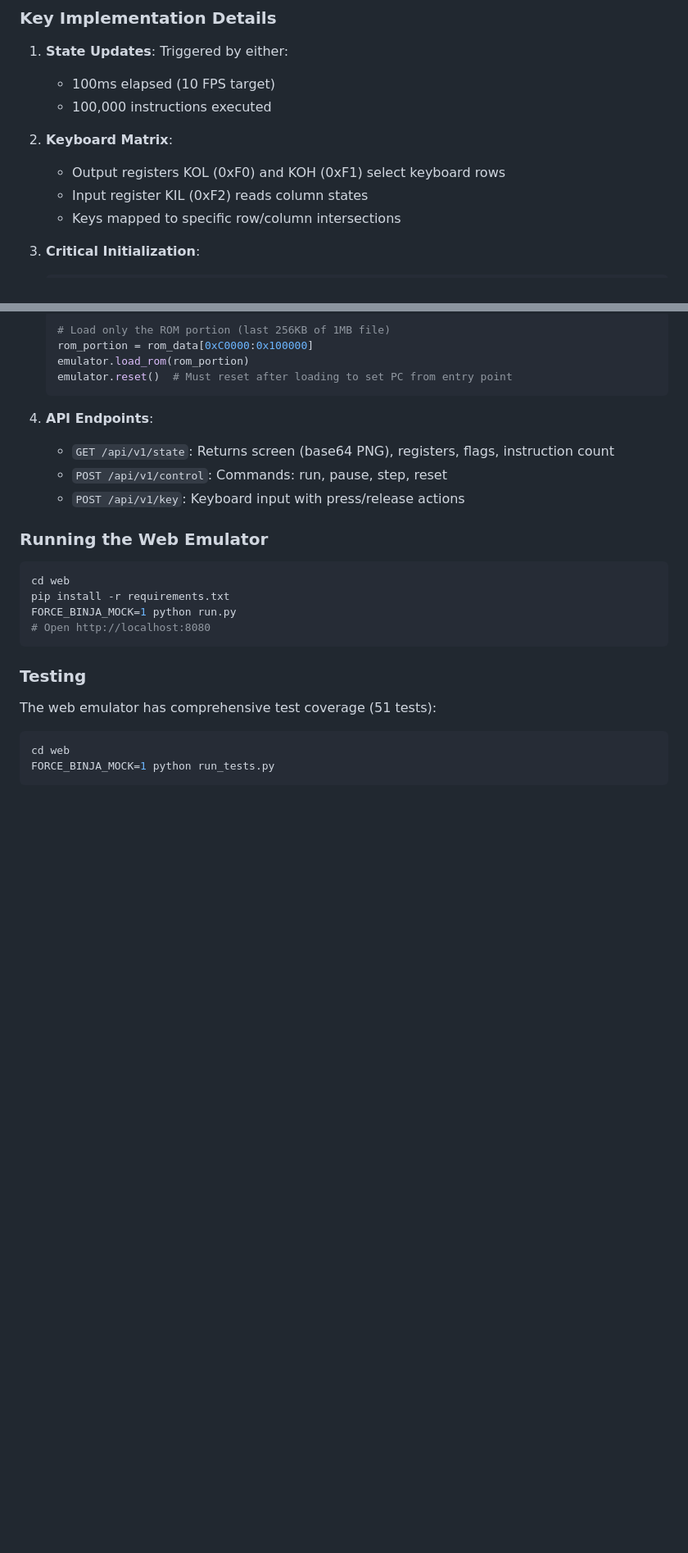
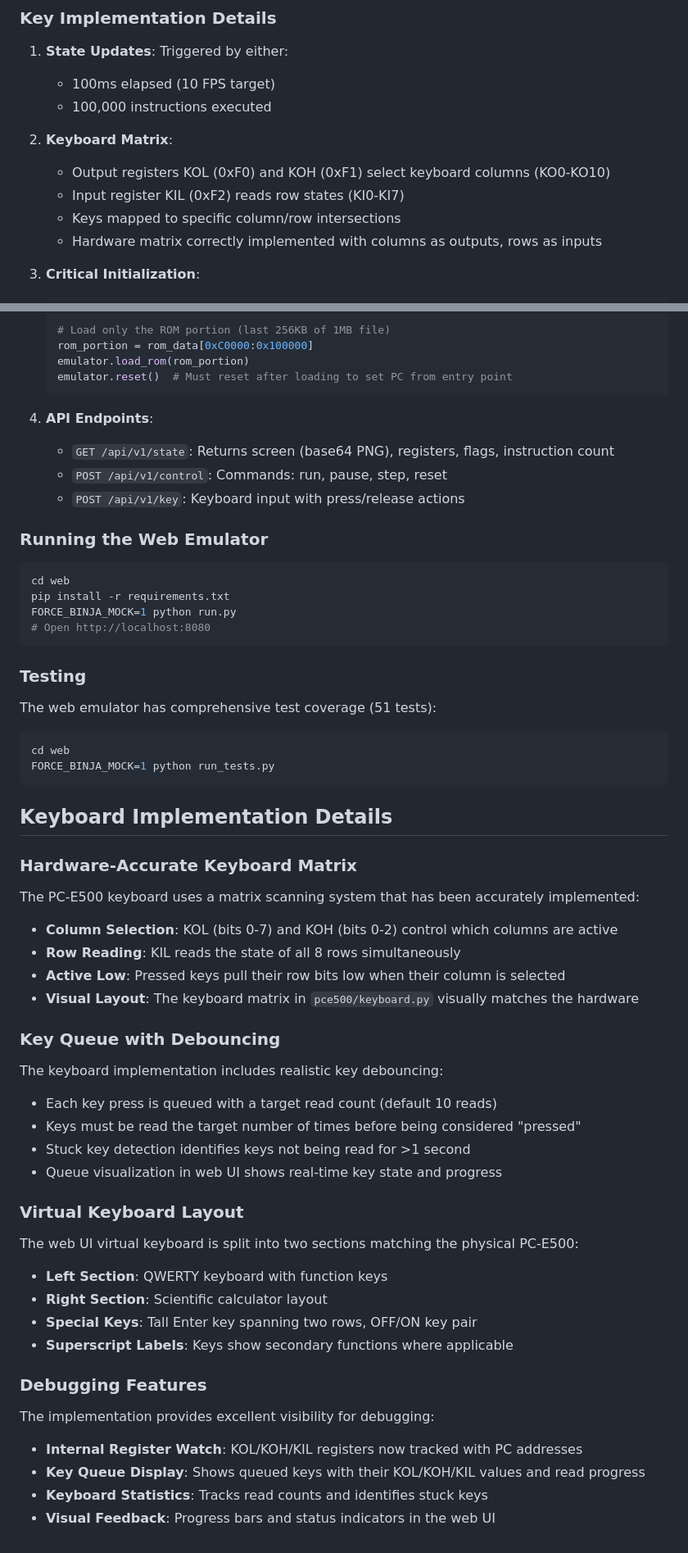
Before and after one commit to mblsha/binja-esr, a Markdown page: CLAUDE.md, 2 parts joined by grey strips. Shown at 82% size. GitHub-like rendering; blank space fills up the shorter version.

Commit message:
Update CLAUDE.md with keyboard implementation insights
- Correct keyboard matrix description (columns as outputs, rows as inputs)
- Add detailed keyboard implementation section
- Document hardware-accurate matrix scanning system
- Explain key queue with debouncing mechanism
- Describe virtual keyboard layout matching physical PC-E500
- List debugging features for keyboard troubleshooting

🤖 Generated with [Claude Code](https://claude.ai/code)

Co-Authored-By: Claude <noreply@anthropic.com>

````diff
--- a/CLAUDE.md
+++ b/CLAUDE.md
@@ -144,9 +144,10 @@ The web emulator (`web/`) provides a browser-based interface to the PC-E500 emul
    - 100,000 instructions executed
 
 2. **Keyboard Matrix**:
-   - Output registers KOL (0xF0) and KOH (0xF1) select keyboard rows
-   - Input register KIL (0xF2) reads column states
-   - Keys mapped to specific row/column intersections
+   - Output registers KOL (0xF0) and KOH (0xF1) select keyboard columns (KO0-KO10)
+   - Input register KIL (0xF2) reads row states (KI0-KI7)
+   - Keys mapped to specific column/row intersections
+   - Hardware matrix correctly implemented with columns as outputs, rows as inputs
 
 3. **Critical Initialization**:
    ```python
@@ -177,3 +178,33 @@ The web emulator has comprehensive test coverage (51 tests):
 cd web
 FORCE_BINJA_MOCK=1 python run_tests.py
 ```
+
+## Keyboard Implementation Details
+
+### Hardware-Accurate Keyboard Matrix
+The PC-E500 keyboard uses a matrix scanning system that has been accurately implemented:
+- **Column Selection**: KOL (bits 0-7) and KOH (bits 0-2) control which columns are active
+- **Row Reading**: KIL reads the state of all 8 rows simultaneously
+- **Active Low**: Pressed keys pull their row bits low when their column is selected
+- **Visual Layout**: The keyboard matrix in `pce500/keyboard.py` visually matches the hardware
+
+### Key Queue with Debouncing
+The keyboard implementation includes realistic key debouncing:
+- Each key press is queued with a target read count (default 10 reads)
+- Keys must be read the target number of times before being considered "pressed"
+- Stuck key detection identifies keys not being read for >1 second
+- Queue visualization in web UI shows real-time key state and progress
+
+### Virtual Keyboard Layout
+The web UI virtual keyboard is split into two sections matching the physical PC-E500:
+- **Left Section**: QWERTY keyboard with function keys
+- **Right Section**: Scientific calculator layout
+- **Special Keys**: Tall Enter key spanning two rows, OFF/ON key pair
+- **Superscript Labels**: Keys show secondary functions where applicable
+
+### Debugging Features
+The implementation provides excellent visibility for debugging:
+- **Internal Register Watch**: KOL/KOH/KIL registers now tracked with PC addresses
+- **Key Queue Display**: Shows queued keys with their KOL/KOH/KIL values and read progress
+- **Keyboard Statistics**: Tracks read counts and identifies stuck keys
+- **Visual Feedback**: Progress bars and status indicators in the web UI
````
